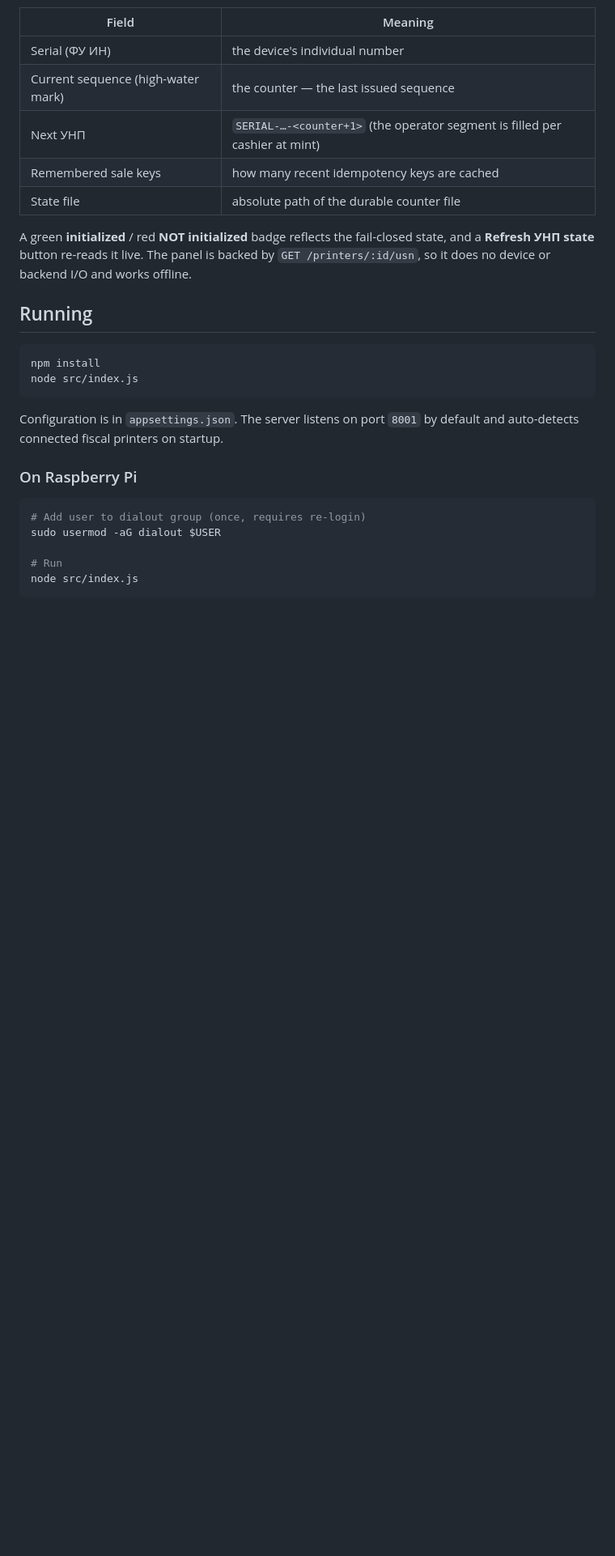
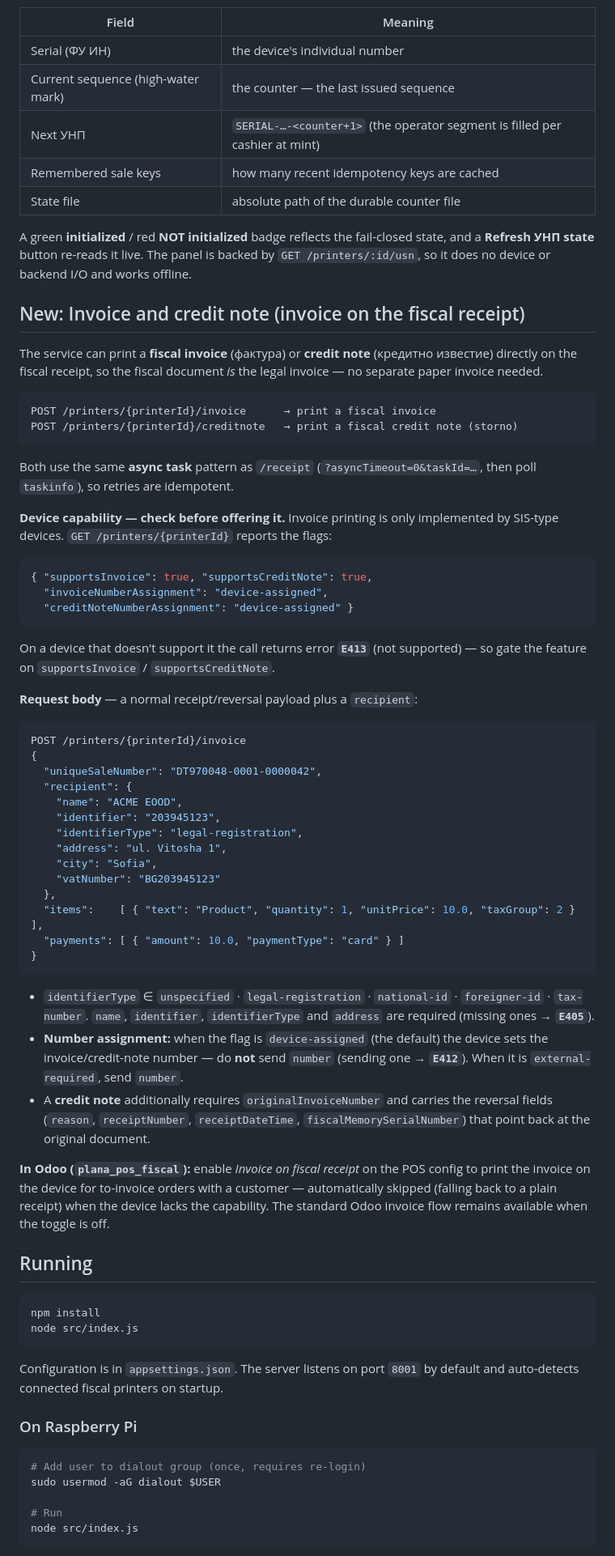
Before and after one commit to t-core-one/ErpNet.FP.js, a Markdown page: README.md, the part around the change. Shown at 81% size. GitHub-like rendering; blank space fills up the shorter version.

Commit message:
docs: document invoice / credit-note printing
Add a "New: Invoice and credit note" section: the /invoice and /creditnote
endpoints, the supportsInvoice/supportsCreditNote capability gating (E413 on
unsupported devices), the recipient payload + identifierType values, number
assignment (device-assigned vs external-required, E405/E412), credit-note
originalInvoiceNumber, and the plana_pos_fiscal "invoice on fiscal receipt"
toggle with standard Odoo invoicing as the fallback.

Co-Authored-By: Claude Opus 4.8 (1M context) <noreply@anthropic.com>

````diff
--- a/README.md
+++ b/README.md
@@ -168,6 +168,66 @@ A green **initialized** / red **NOT initialized** badge reflects the fail-closed
 state, and a **Refresh УНП state** button re-reads it live. The panel is backed by
 `GET /printers/:id/usn`, so it does no device or backend I/O and works offline.
 
+## New: Invoice and credit note (invoice on the fiscal receipt)
+
+The service can print a **fiscal invoice** (фактура) or **credit note** (кредитно
+известие) directly on the fiscal receipt, so the fiscal document *is* the legal
+invoice — no separate paper invoice needed.
+
+```text
+POST /printers/{printerId}/invoice      → print a fiscal invoice
+POST /printers/{printerId}/creditnote   → print a fiscal credit note (storno)
+```
+
+Both use the same **async task** pattern as `/receipt` (`?asyncTimeout=0&taskId=…`,
+then poll `taskinfo`), so retries are idempotent.
+
+**Device capability — check before offering it.** Invoice printing is only
+implemented by SIS-type devices. `GET /printers/{printerId}` reports the flags:
+
+```json
+{ "supportsInvoice": true, "supportsCreditNote": true,
+  "invoiceNumberAssignment": "device-assigned",
+  "creditNoteNumberAssignment": "device-assigned" }
+```
+
+On a device that doesn't support it the call returns error **`E413`** (not
+supported) — so gate the feature on `supportsInvoice` / `supportsCreditNote`.
+
+**Request body** — a normal receipt/reversal payload plus a `recipient`:
+
+```json
+POST /printers/{printerId}/invoice
+{
+  "uniqueSaleNumber": "DT970048-0001-0000042",
+  "recipient": {
+    "name": "ACME EOOD",
+    "identifier": "203945123",
+    "identifierType": "legal-registration",
+    "address": "ul. Vitosha 1",
+    "city": "Sofia",
+    "vatNumber": "BG203945123"
+  },
+  "items":    [ { "text": "Product", "quantity": 1, "unitPrice": 10.0, "taxGroup": 2 } ],
+  "payments": [ { "amount": 10.0, "paymentType": "card" } ]
+}
+```
+
+- `identifierType` ∈ `unspecified` · `legal-registration` · `national-id` ·
+  `foreigner-id` · `tax-number`. `name`, `identifier`, `identifierType` and
+  `address` are required (missing ones → **`E405`**).
+- **Number assignment:** when the flag is `device-assigned` (the default) the
+  device sets the invoice/credit-note number — do **not** send `number`
+  (sending one → **`E412`**). When it is `external-required`, send `number`.
+- A **credit note** additionally requires `originalInvoiceNumber` and carries the
+  reversal fields (`reason`, `receiptNumber`, `receiptDateTime`,
+  `fiscalMemorySerialNumber`) that point back at the original document.
+
+**In Odoo (`plana_pos_fiscal`):** enable *Invoice on fiscal receipt* on the POS
+config to print the invoice on the device for to-invoice orders with a customer —
+automatically skipped (falling back to a plain receipt) when the device lacks the
+capability. The standard Odoo invoice flow remains available when the toggle is off.
+
 ## Running
 
 ```bash
````
